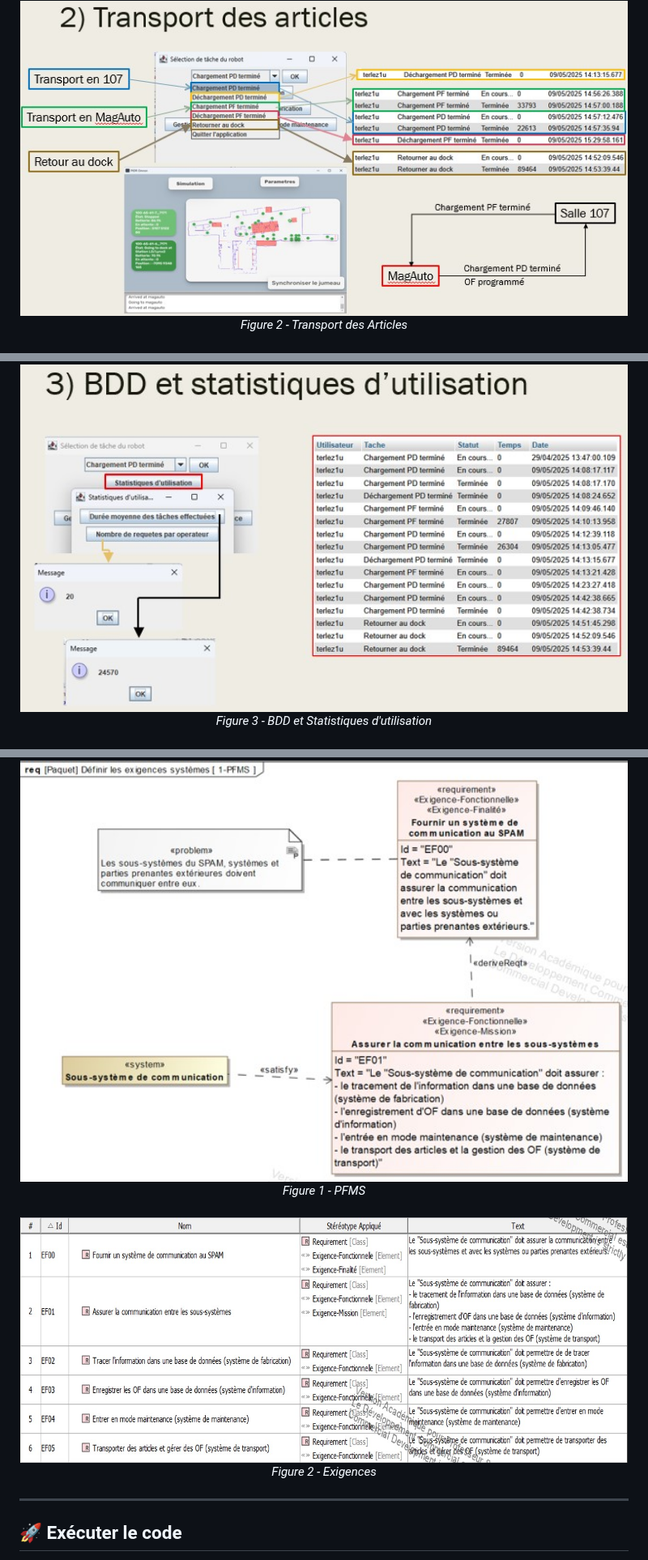
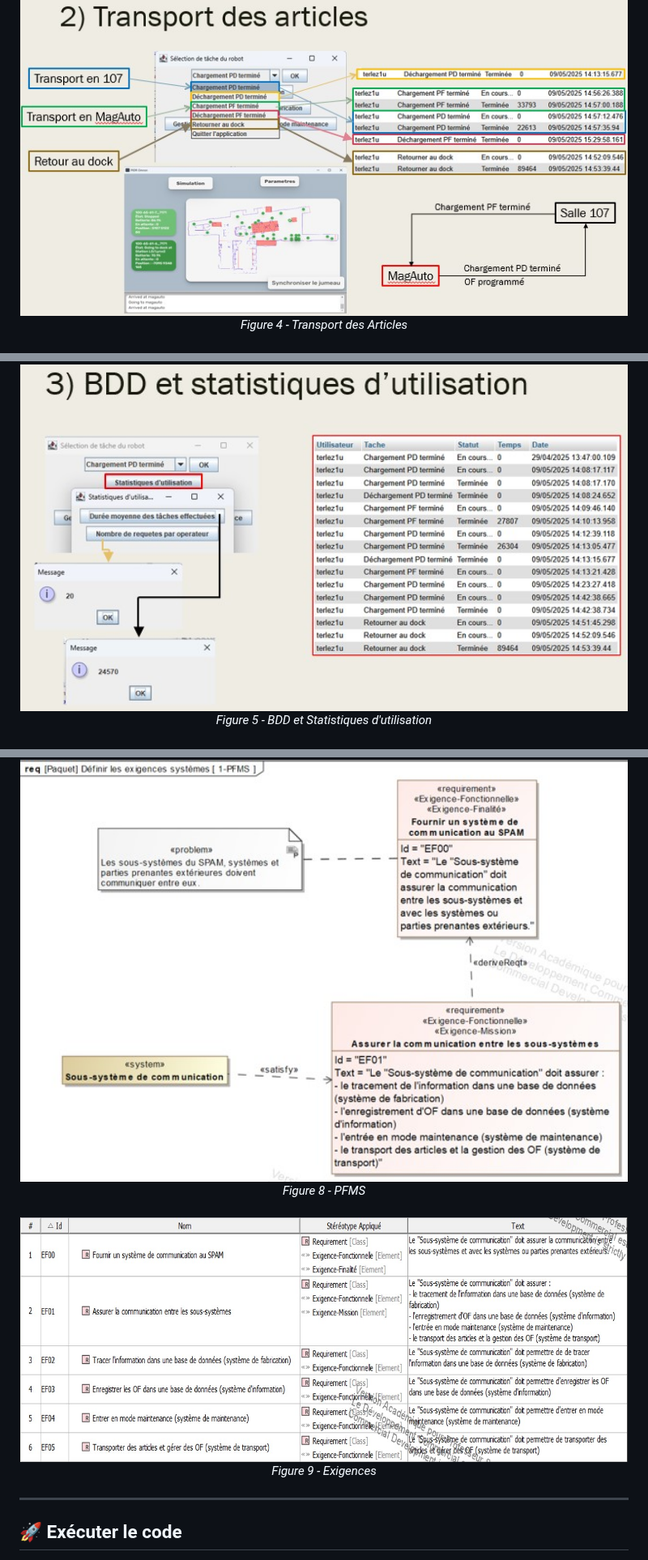
Before and after one commit to Jules-TERLEZ/IHM-Robot, a Markdown page: README.md, 3 parts joined by grey strips. Shown at 81% size. Drawn GitHub-style; folded sections open.

```diff
--- a/README.md
+++ b/README.md
@@ -58,8 +62,8 @@ Télécharger le [Powerpoint](assets/Sous-système%20de%20communication.pptx)
     <br> <br>
   <img src="assets/images/Transport_Articles.jpg" alt="Transport des Articles" width="750"> <br>
-  <em>Figure 2 - Transport des Articles</em>
+  <em>Figure 4 - Transport des Articles</em>
     <br> <br>
   <img src="assets/images/BDD_Stats.jpg" alt="BDD et Statistiques d'utilisation" width="750"> <br>
-  <em>Figure 3 - BDD et Statistiques d'utilisation</em>
+  <em>Figure 5 - BDD et Statistiques d'utilisation</em>
     <br> <br>
   <img src="assets/images/Gestion_Stocks.jpg" alt="Gestion des Stocks" width="750"> <br>
@@ -84,10 +88,10 @@ Télécharger le [Powerpoint](assets/Sous-système%20de%20communication.pptx)
   <p align="center">
   <br>
   <img src="assets/images/PFMS.jpg" alt="PFMS" width="750"> <br>
-  <em>Figure 1 - PFMS</em>
+  <em>Figure 8 - PFMS</em>
         <br> <br>
   <img src="assets/images/Exigences.jpg" alt="Exigences" width="750"> <br>
-  <em>Figure 2 - Exigences</em>
+  <em>Figure 9 - Exigences</em>
  </p>
 </details>
 
```
Also changed, not shown: other parts of README.md (+10 -6 lines).
